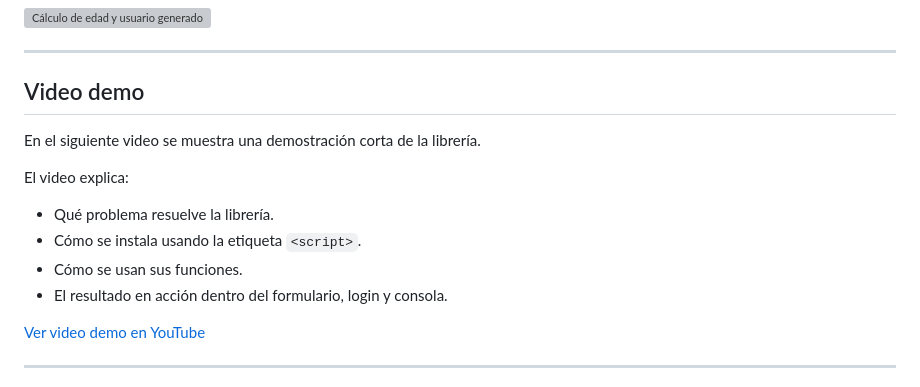
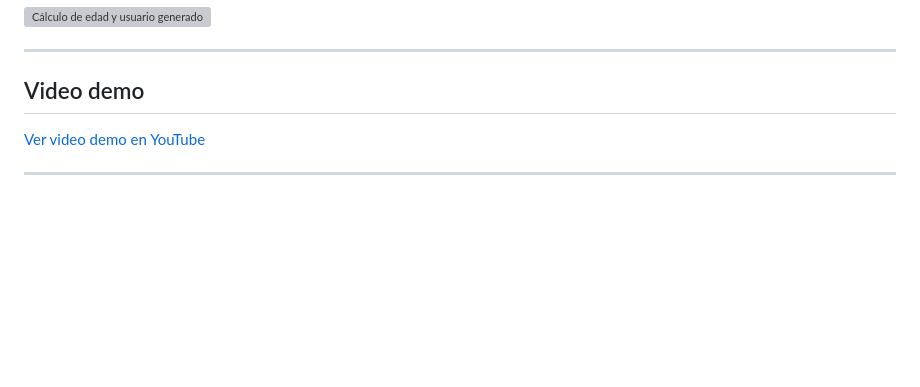
Before and after one commit to JaredTareas/Librer-a-utileria.js, a Markdown page: README.md, the part around the change. GitHub-like rendering; blank space fills up the shorter version; grey boxes are pictures that could not be loaded.

```diff
--- a/README.md
+++ b/README.md
@@ -398,14 +398,6 @@ En esta captura se muestra el modal con la edad calculada y el usuario generado
 
 ## Video demo
 
-En el siguiente video se muestra una demostración corta de la librería.
-
-El video explica:
-
-- Qué problema resuelve la librería.
-- Cómo se instala usando la etiqueta `<script>`.
-- Cómo se usan sus funciones.
-- El resultado en acción dentro del formulario, login y consola.
 
 [Ver video demo en YouTube](https://youtu.be/DfasdUjv6JQ)
 
```
